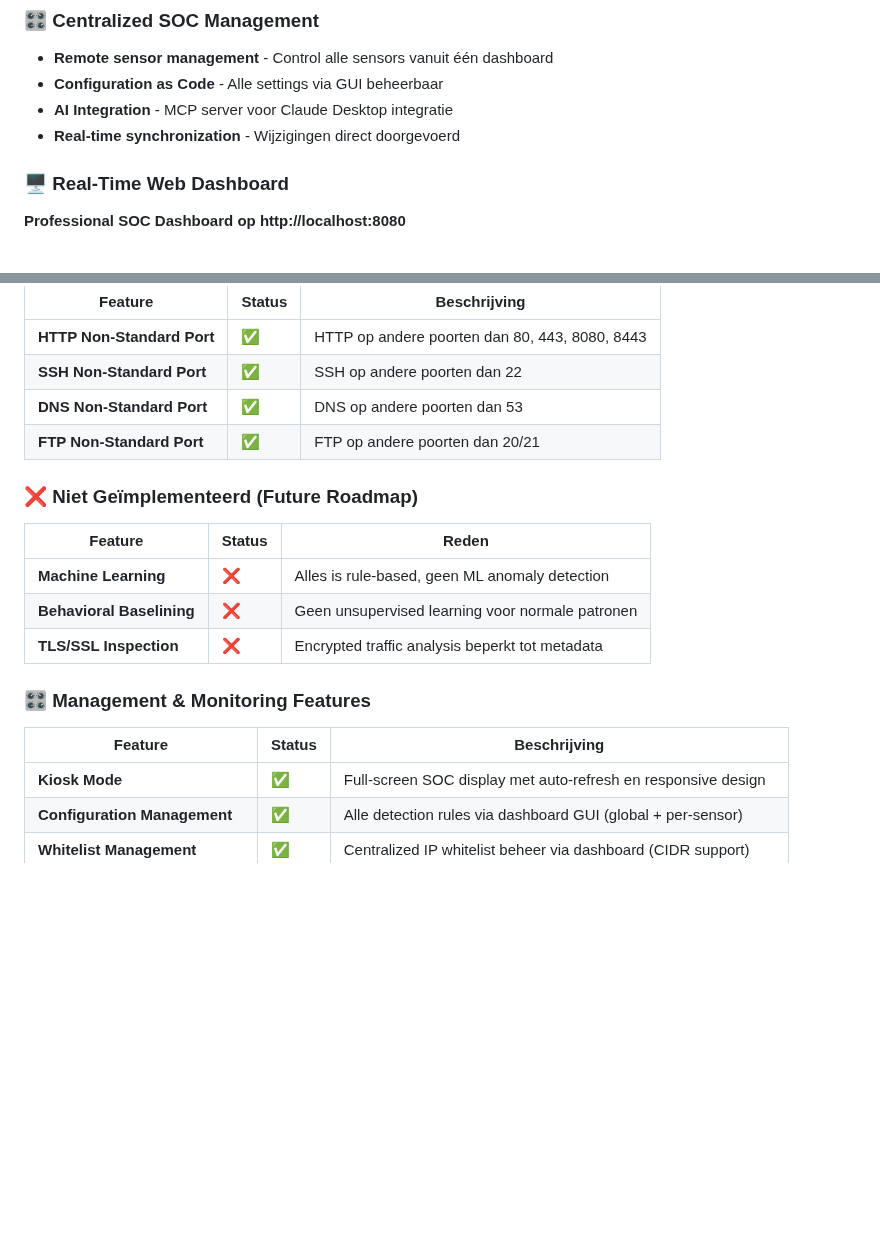
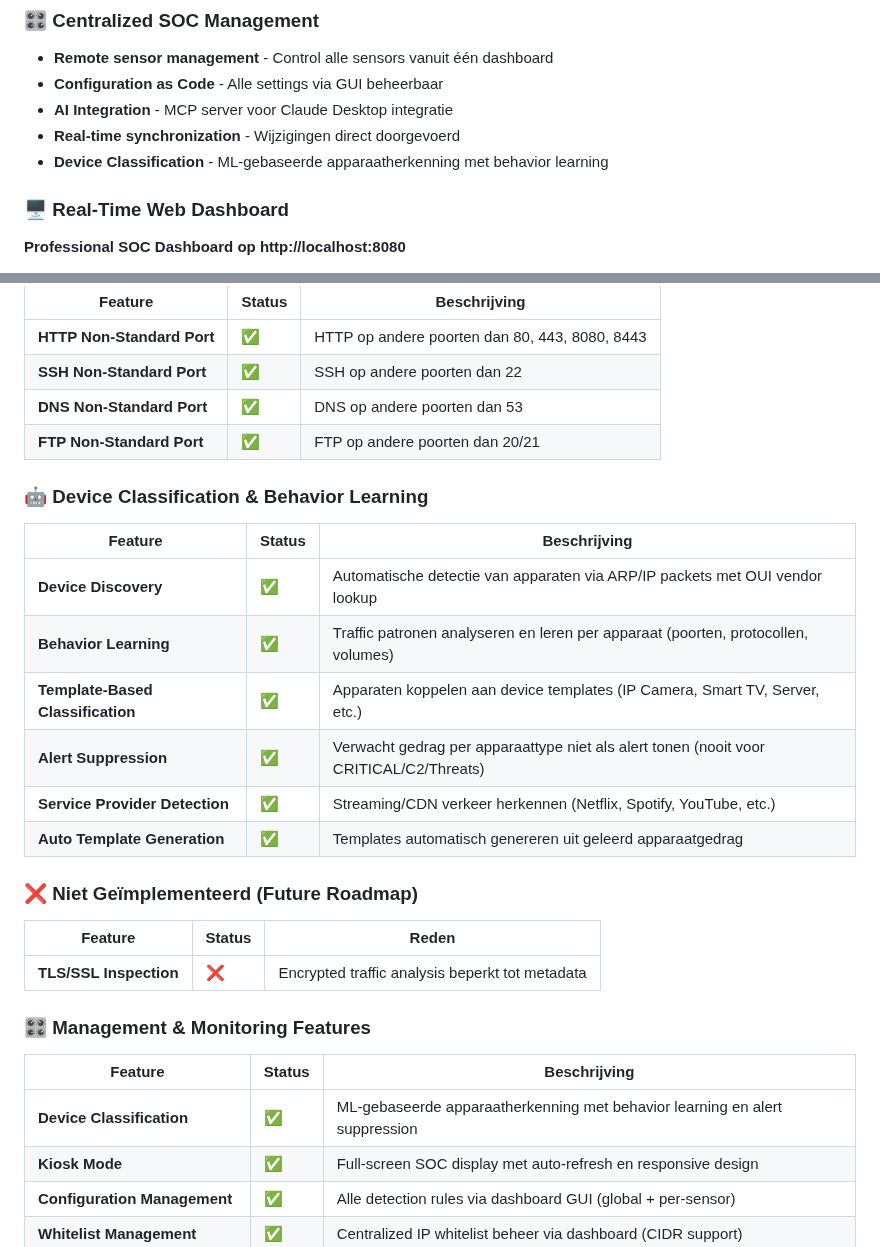
Before and after one commit to willempoort/netmonitor, a Markdown page: README.md, 2 parts joined by grey strips. Drawn GitHub-style; blank space fills up the shorter version.

```diff
--- a/README.md
+++ b/README.md
@@ -14,6 +14,7 @@ Een krachtig netwerk monitoring platform voor Linux met **real-time web dashboar
 - **Configuration as Code** - Alle settings via GUI beheerbaar
 - **AI Integration** - MCP server voor Claude Desktop integratie
 - **Real-time synchronization** - Wijzigingen direct doorgevoerd
+- **Device Classification** - ML-gebaseerde apparaatherkenning met behavior learning
 
 ### 🖥️ Real-Time Web Dashboard
 
@@ -293,18 +294,28 @@ THREAT_FEED_UPDATE_INTERVAL=3600  # 1 uur (default)
 | **DNS Non-Standard Port** | ✅ | DNS op andere poorten dan 53 |
 | **FTP Non-Standard Port** | ✅ | FTP op andere poorten dan 20/21 |
 
+### 🤖 Device Classification & Behavior Learning
+
+| Feature | Status | Beschrijving |
+|---------|--------|--------------|
+| **Device Discovery** | ✅ | Automatische detectie van apparaten via ARP/IP packets met OUI vendor lookup |
+| **Behavior Learning** | ✅ | Traffic patronen analyseren en leren per apparaat (poorten, protocollen, volumes) |
+| **Template-Based Classification** | ✅ | Apparaten koppelen aan device templates (IP Camera, Smart TV, Server, etc.) |
+| **Alert Suppression** | ✅ | Verwacht gedrag per apparaattype niet als alert tonen (nooit voor CRITICAL/C2/Threats) |
+| **Service Provider Detection** | ✅ | Streaming/CDN verkeer herkennen (Netflix, Spotify, YouTube, etc.) |
+| **Auto Template Generation** | ✅ | Templates automatisch genereren uit geleerd apparaatgedrag |
+
 ### ❌ Niet Geïmplementeerd (Future Roadmap)
 
 | Feature | Status | Reden |
 |---------|--------|-------|
-| **Machine Learning** | ❌ | Alles is rule-based, geen ML anomaly detection |
-| **Behavioral Baselining** | ❌ | Geen unsupervised learning voor normale patronen |
 | **TLS/SSL Inspection** | ❌ | Encrypted traffic analysis beperkt tot metadata |
 
 ### 🎛️ Management & Monitoring Features
 
 | Feature | Status | Beschrijving |
 |---------|--------|--------------|
+| **Device Classification** | ✅ | ML-gebaseerde apparaatherkenning met behavior learning en alert suppression |
 | **Kiosk Mode** | ✅ | Full-screen SOC display met auto-refresh en responsive design |
 | **Configuration Management** | ✅ | Alle detection rules via dashboard GUI (global + per-sensor) |
 | **Whitelist Management** | ✅ | Centralized IP whitelist beheer via dashboard (CIDR support) |
```
Also changed, not shown: docs/PITCH_DOCUMENT.md (added, +261 -0 lines).
